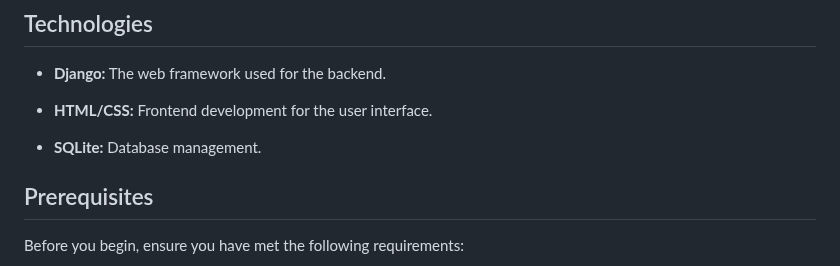
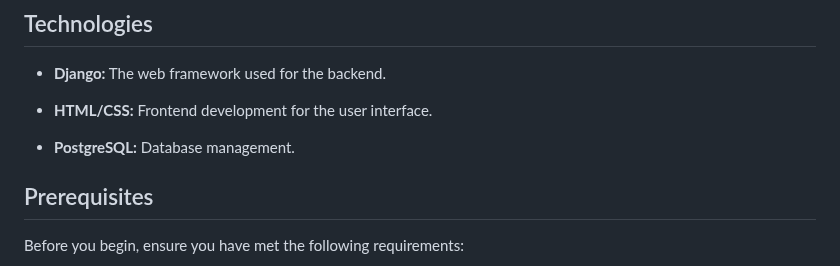
Before and after one commit to nikolaradon/CulturalHub_project, a Markdown page: README.md, the part around the change. GitHub-like rendering.

```diff
--- a/README.md
+++ b/README.md
@@ -38,7 +38,7 @@ CulturalHub aims to connect individuals with diverse cultural interests by provi
 
 - **HTML/CSS:** Frontend development for the user interface.
 
-- **SQLite:** Database management.
+- **PostgreSQL:** Database management.
 
 ## Prerequisites
 
```
